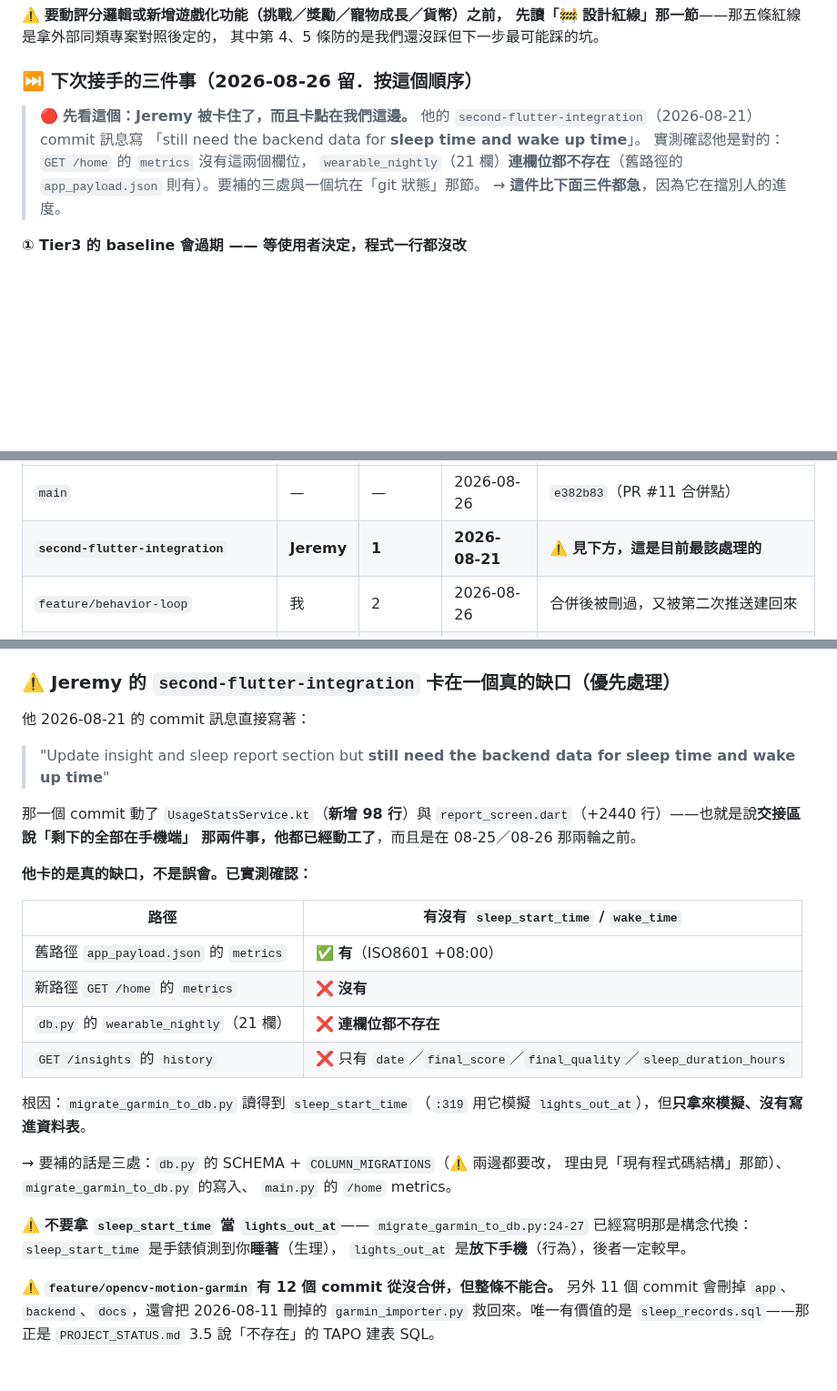
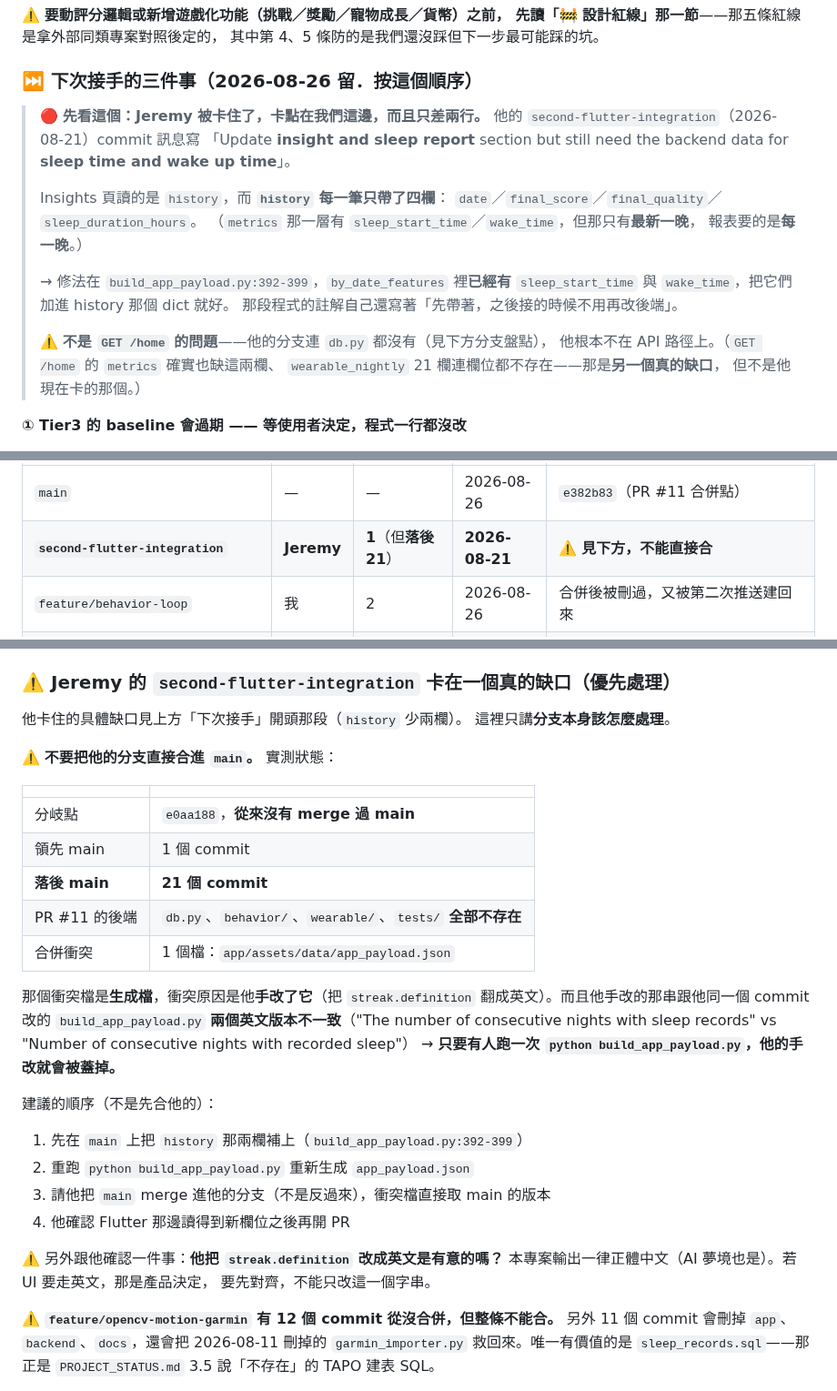
Before and after one commit to Nathan-0227/Sonnap-Project, a Markdown page: CLAUDE.md, 3 parts joined by grey strips. Shown at 91% size. Drawn GitHub-style; blank space fills up the shorter version.

Commit message:
docs: 修正 Jeremy 卡點的診斷，並補上分支合併順序
上一個 commit 把卡點寫成「GET /home 的 metrics 缺欄位」，那是錯的診斷。
他的分支從 e0aa188 分出去、從來沒 merge 過 main、落後 21 個 commit，
db.py / behavior/ / wearable/ / tests/ 全部不存在——他根本不在 API 路徑上。

真正的卡點：Insights 頁讀 history，而 history 每筆只帶四欄
（date / final_score / final_quality / sleep_duration_hours）。
metrics 那層有 sleep_start_time / wake_time，但只有最新一晚，報表要每一晚。
by_date_features 裡已經有這兩欄，修法是 build_app_payload.py:392-399 加兩行。

（GET /home 與 wearable_nightly 缺這兩欄是另一個真的缺口，已標註為
「不是他現在卡的那個」而非刪除。）

分支處理：不要直接合進 main。唯一衝突是 app_payload.json，那是生成檔，
衝突原因是他手改了它；而他手改的字串跟他同一個 commit 改的
build_app_payload.py 兩個英文版本不一致，跑一次 build 就會被蓋掉。
建議順序：main 先補 history 兩欄 → 重跑 build → 他把 main merge 進來 →
衝突檔取 main 版 → 再開 PR。

另記：他把 streak.definition 改成英文，需確認是否為有意的產品決定。

Co-Authored-By: Claude Opus 5 (1M context) <noreply@anthropic.com>

```diff
--- a/CLAUDE.md
+++ b/CLAUDE.md
@@ -49,13 +49,24 @@ Accessibility 阻斷、Health Connect 串接。後端的端點與資料表都已
 
 ### ⏭️ 下次接手的三件事（2026-08-26 留．按這個順序）
 
-> 🔴 **先看這個：Jeremy 被卡住了，而且卡點在我們這邊。**
+> 🔴 **先看這個：Jeremy 被卡住了，卡點在我們這邊，而且只差兩行。**
 > 他的 `second-flutter-integration`（2026-08-21）commit 訊息寫
-> 「still need the backend data for **sleep time and wake up time**」。
-> 實測確認他是對的：`GET /home` 的 `metrics` 沒有這兩個欄位，
-> `wearable_nightly`（21 欄）**連欄位都不存在**（舊路徑的
-> `app_payload.json` 則有）。要補的三處與一個坑在「git 狀態」那節。
-> → **這件比下面三件都急**，因為它在擋別人的進度。
+> 「Update **insight and sleep report** section but still need the backend
+> data for **sleep time and wake up time**」。
+>
+> Insights 頁讀的是 `history`，而 **`history` 每一筆只帶了四欄**：
+> `date`／`final_score`／`final_quality`／`sleep_duration_hours`。
+> （`metrics` 那一層有 `sleep_start_time`／`wake_time`，但那只有**最新一晚**，
+> 報表要的是**每一晚**。）
+>
+> → 修法在 `build_app_payload.py:392-399`，`by_date_features` 裡**已經有**
+> `sleep_start_time` 與 `wake_time`，把它們加進 history 那個 dict 就好。
+> 那段程式的註解自己還寫著「先帶著，之後接的時候不用再改後端」。
+>
+> ⚠️ **不是 `GET /home` 的問題**——他的分支連 `db.py` 都沒有（見下方分支盤點），
+> 他根本不在 API 路徑上。（`GET /home` 的 `metrics` 確實也缺這兩欄、
+> `wearable_nightly` 21 欄連欄位都不存在——那是**另一個真的缺口**，
+> 但不是他現在卡的那個。）
 
 
 **① Tier3 的 baseline 會過期 —— 等使用者決定，程式一行都沒改**
@@ -176,7 +187,7 @@ python garmin/run_pipeline.py          # 再跑後四步
 | 遠端分支 | 作者 | 領先 main | 最後更新 | 狀態 |
 |---|---|---|---|---|
 | `main` | — | — | 2026-08-26 | `e382b83`（PR #11 合併點） |
-| **`second-flutter-integration`** | **Jeremy** | **1** | **2026-08-21** | ⚠️ **見下方，這是目前最該處理的** |
+| **`second-flutter-integration`** | **Jeremy** | **1**（但**落後 21**） | **2026-08-21** | ⚠️ **見下方，不能直接合** |
 | `feature/behavior-loop` | 我 | 2 | 2026-08-26 | 合併後被刪過，又被第二次推送建回來 |
 | `feature/behavior-loop-feat(backend)-多使用者-…` | 我 | 0 | 2026-08-26 | PR #11 用的那個，名字裡有 commit message。**已完全合併** |
 | `flutter` | Jeremy | 0 | 2026-07-10 | 已全數合併，可刪 |
@@ -188,35 +199,35 @@ python garmin/run_pipeline.py          # 再跑後四步
 
 ### ⚠️ Jeremy 的 `second-flutter-integration` 卡在一個真的缺口（優先處理）
 
-他 2026-08-21 的 commit 訊息直接寫著：
+他卡住的具體缺口見上方「下次接手」開頭那段（`history` 少兩欄）。
+這裡只講**分支本身該怎麼處理**。
 
-> "Update insight and sleep report section but **still need the backend data
-> for sleep time and wake up time**"
+⚠️ **不要把他的分支直接合進 `main`。** 實測狀態：
 
-那一個 commit 動了 `UsageStatsService.kt`（**新增 98 行**）與
-`report_screen.dart`（+2440 行）——也就是說**交接區說「剩下的全部在手機端」
-那兩件事，他都已經動工了**，而且是在 08-25／08-26 那兩輪之前。
+| | |
+|---|---|
+| 分岐點 | `e0aa188`，**從來沒有 merge 過 main** |
+| 領先 main | 1 個 commit |
+| **落後 main** | **21 個 commit** |
+| PR #11 的後端 | `db.py`、`behavior/`、`wearable/`、`tests/` **全部不存在** |
+| 合併衝突 | 1 個檔：`app/assets/data/app_payload.json` |
 
-**他卡的是真的缺口，不是誤會。已實測確認：**
+那個衝突檔是**生成檔**，衝突原因是他**手改了它**（把 `streak.definition`
+翻成英文）。而且他手改的那串跟他同一個 commit 改的
+`build_app_payload.py` **兩個英文版本不一致**（"The number of consecutive
+nights with sleep records" vs "Number of consecutive nights with recorded sleep"）
+→ **只要有人跑一次 `python build_app_payload.py`，他的手改就會被蓋掉。**
 
-| 路徑 | 有沒有 `sleep_start_time` / `wake_time` |
-|---|---|
-| 舊路徑 `app_payload.json` 的 `metrics` | ✅ **有**（ISO8601 +08:00） |
-| 新路徑 `GET /home` 的 `metrics` | ❌ **沒有** |
-| `db.py` 的 `wearable_nightly`（21 欄） | ❌ **連欄位都不存在** |
-| `GET /insights` 的 `history` | ❌ 只有 `date`／`final_score`／`final_quality`／`sleep_duration_hours` |
+建議的順序（不是先合他的）：
 
-根因：`migrate_garmin_to_db.py` 讀得到 `sleep_start_time`
-（`:319` 用它模擬 `lights_out_at`），但**只拿來模擬、沒有寫進資料表**。
+1. 先在 `main` 上把 `history` 那兩欄補上（`build_app_payload.py:392-399`）
+2. 重跑 `python build_app_payload.py` 重新生成 `app_payload.json`
+3. 請他把 `main` merge 進他的分支（不是反過來），衝突檔直接取 main 的版本
+4. 他確認 Flutter 那邊讀得到新欄位之後再開 PR
 
-→ 要補的話是三處：`db.py` 的 SCHEMA + `COLUMN_MIGRATIONS`（⚠️ 兩邊都要改，
-理由見「現有程式碼結構」那節）、`migrate_garmin_to_db.py` 的寫入、
-`main.py` 的 `/home` metrics。
-
-⚠️ **不要拿 `sleep_start_time` 當 `lights_out_at`**——
-`migrate_garmin_to_db.py:24-27` 已經寫明那是構念代換：
-`sleep_start_time` 是手錶偵測到你**睡著**（生理），
-`lights_out_at` 是**放下手機**（行為），後者一定較早。
+⚠️ 另外跟他確認一件事：**他把 `streak.definition` 改成英文是有意的嗎？**
+本專案輸出一律正體中文（AI 夢境也是）。若 UI 要走英文，那是產品決定，
+要先對齊，不能只改這一個字串。
 
 ⚠️ **`feature/opencv-motion-garmin` 有 12 個 commit 從沒合併，但整條不能合。**
 另外 11 個 commit 會刪掉 `app`、`backend`、`docs`，還會把 2026-08-11 刪掉的
```
